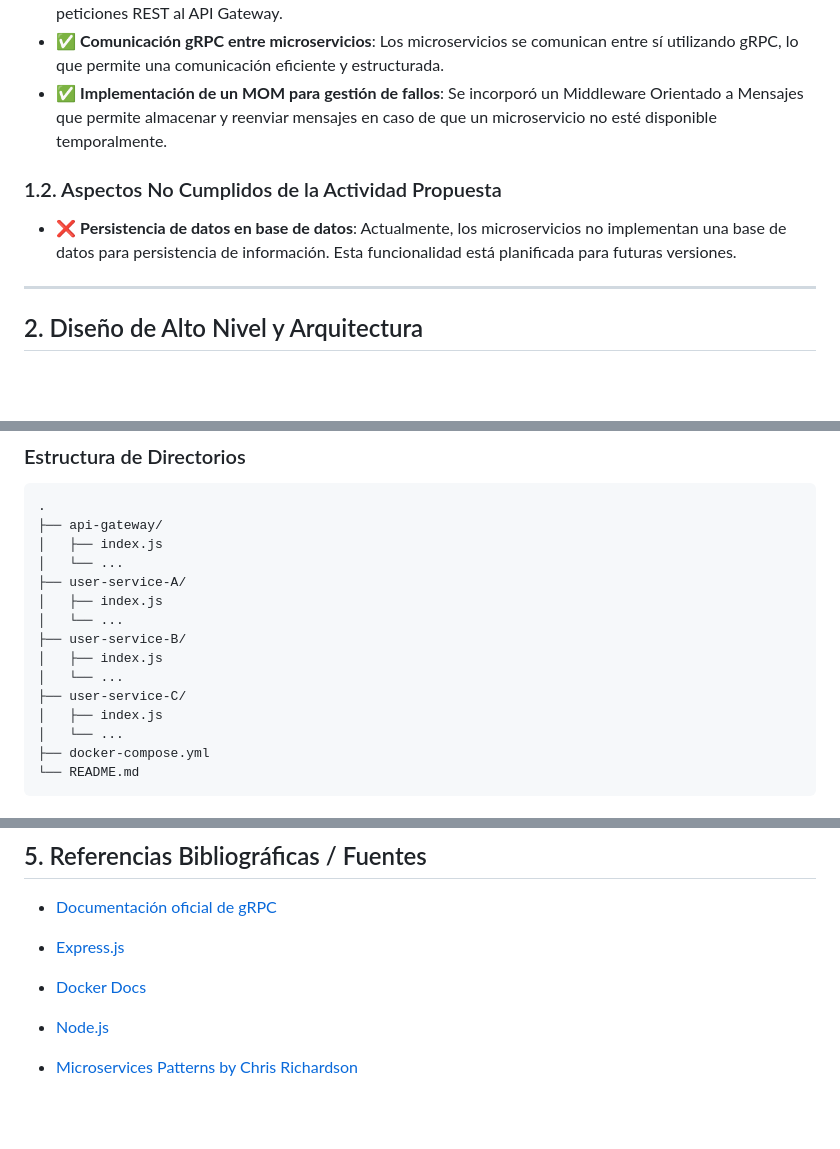
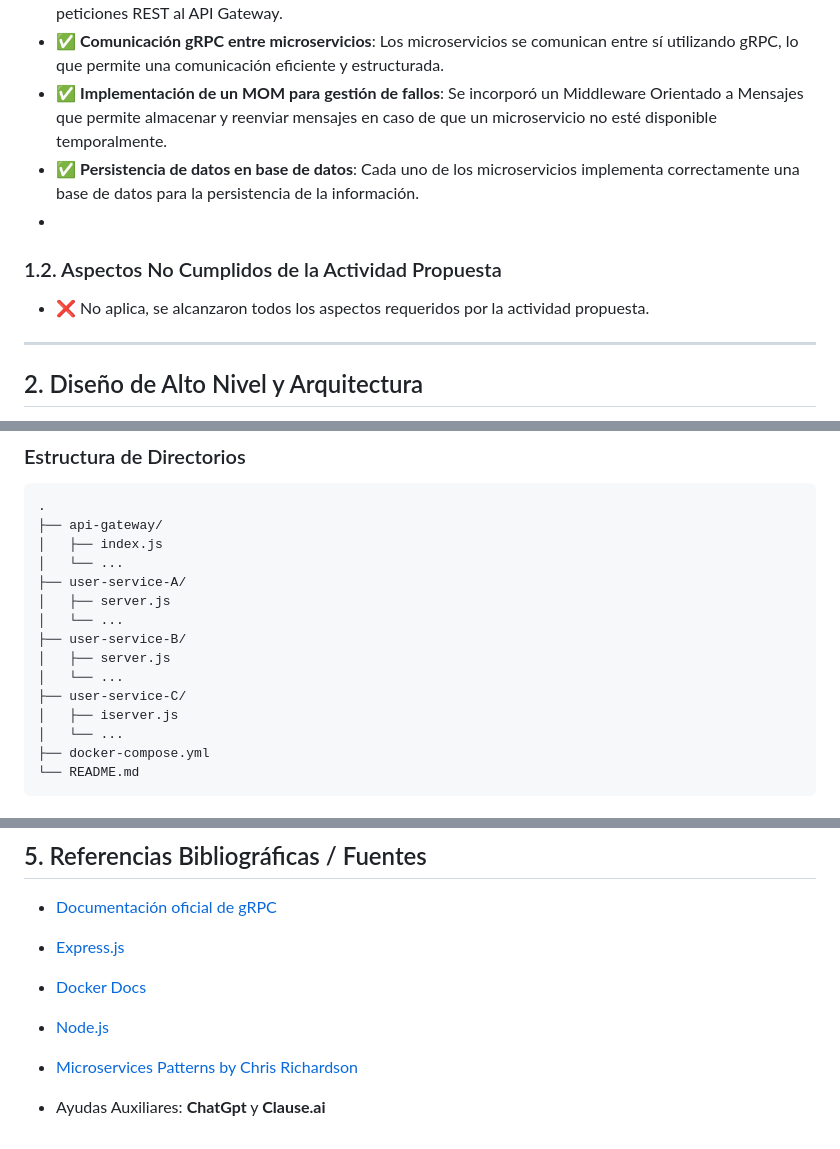
Before and after one commit to Tozuca05/Comunicaci-n-entre-Procesos-Remotos-con-Mecanismo-de-Recuperaci-n-de-Fallas, a Markdown page: README.md, 3 parts joined by grey strips. Rendered like a GitHub page; blank space fills up the shorter version.

```diff
--- a/README.md
+++ b/README.md
@@ -14,11 +14,11 @@ Este proyecto tiene como objetivo diseñar e implementar una aplicación distrib
 - ✅ **Comunicación REST entre cliente y API Gateway**: El cliente interactúa con el sistema a través de peticiones REST al API Gateway.
 - ✅ **Comunicación gRPC entre microservicios**: Los microservicios se comunican entre sí utilizando gRPC, lo que permite una comunicación eficiente y estructurada.
 - ✅ **Implementación de un MOM para gestión de fallos**: Se incorporó un Middleware Orientado a Mensajes que permite almacenar y reenviar mensajes en caso de que un microservicio no esté disponible temporalmente.
-
+- ✅ **Persistencia de datos en base de datos**: Cada uno de los microservicios implementa correctamente una base de datos para la persistencia de la información.
+-
 ### 1.2. Aspectos No Cumplidos de la Actividad Propuesta
 
-- ❌ **Persistencia de datos en base de datos**: Actualmente, los microservicios no implementan una base de datos para persistencia de información. Esta funcionalidad está planificada para futuras versiones.
-
+- ❌ No aplica, se alcanzaron todos los aspectos requeridos por la actividad propuesta.
 ---
 
 ## 2. Diseño de Alto Nivel y Arquitectura
@@ -93,13 +93,13 @@ La arquitectura del sistema se basa en un enfoque de microservicios, con los sig
 │   ├── index.js
 │   └── ...
 ├── user-service-A/
-│   ├── index.js
+│   ├── server.js
 │   └── ...
 ├── user-service-B/
-│   ├── index.js
+│   ├── server.js
 │   └── ...
 ├── user-service-C/
-│   ├── index.js
+│   ├── iserver.js
 │   └── ...
 ├── docker-compose.yml
 └── README.md
@@ -155,3 +155,5 @@ El mensaje será almacenado por el MOM y reenviado cuando el servicio esté disp
 * [Node.js](https://nodejs.org/)
 
 * [Microservices Patterns by Chris Richardson](https://microservices.io/)
+
+* Ayudas Auxiliares: **ChatGpt** y **Clause.ai**
```
